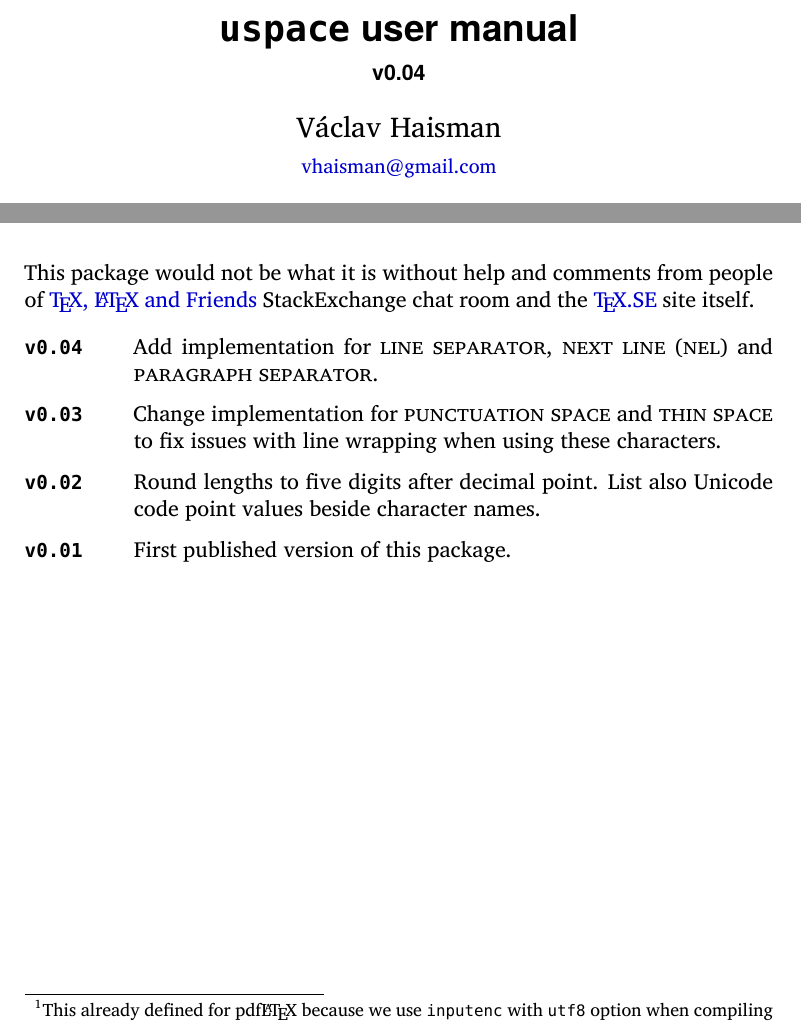
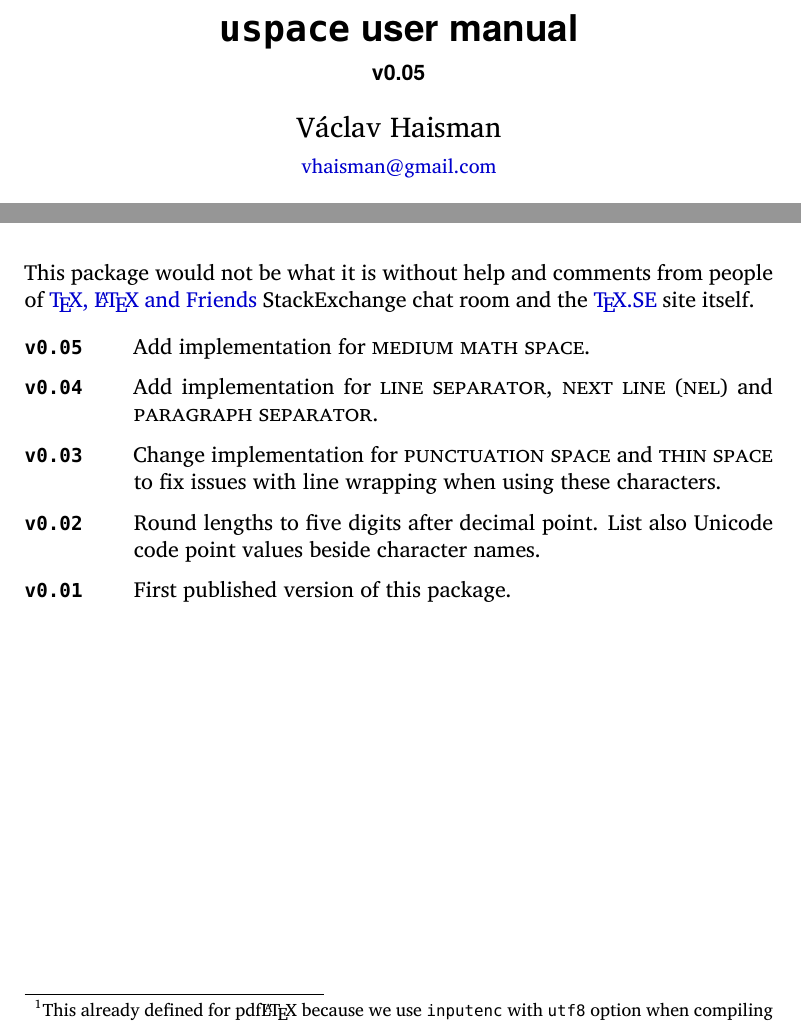
Before and after one commit to wilx/project-uspace, a LaTeX document (uspace.tex, which reads uspace.sty): two parts of pages 1 and 3 of 3, joined at a grey line, cut so that both start at the same text. Compiled offline with XeLaTeX.

Commit message:
Prepare v0.05 release.
Signed-off-by: Vaclav Haisman <vhaisman@gmail.com>

```diff
--- a/uspace.sty
+++ b/uspace.sty
@@ -10,7 +10,7 @@
 \NeedsTeXFormat{LaTeX2e}[1994/06/01]
 
 \ProvidesPackage{uspace}
-[2016/11/06 v0.04 LaTeX package that defines meanings to several different
+[2022/04/24 v0.05 LaTeX package that defines meanings to several different
 Unicode space characters.]
 
 \RequirePackage{ifxetex,ifluatex}
--- a/uspace.tex
+++ b/uspace.tex
@@ -1,3 +1,4 @@
+\PassOptionsToPackage{unicode}{hyperref}
 \documentclass[paper=B5,DIV=calc,parskip=half]{scrartcl}
 \usepackage{ifluatex}
 \ifluatex
@@ -5,8 +6,7 @@
 \fi
 
 \usepackage{fontspec}
-%\defaultfontfeatures{Ligatures={TeX,Common},Scale=MatchLowercase}
-\setmainfont[]{Charis SIL}
+\setmainfont[Ligatures={TeX,Common}]{Charis SIL}
 \setsansfont[Ligatures={TeX,Common}, Scale=MatchLowercase]{TeX Gyre Heros}
 \setmonofont[Ligatures=,Scale=MatchLowercase]{DejaVu Sans Mono}
 
@@ -23,7 +23,7 @@
     \\{\small\href{mailto:vhaisman+uspace@gmail.com?subject=[uspace]}{vhaisman@gmail.com}}}{}}
 \date{\today}
 \title{\texttt{uspace} user manual}
-\subtitle{v0.04}
+\subtitle{v0.05}
 
 \usepackage{xcolor}
 \usepackage{multicol}
@@ -31,7 +31,6 @@
 \usepackage{metalogo}
 \usepackage{hologo}
 
-\PassOptionsToPackage{unicode}{hyperref}
 \usepackage{bookmark}
 \hypersetup{
   colorlinks,
@@ -40,6 +39,8 @@
   urlcolor={blue!80!black},
   breaklinks=true}
 \urlstyle{same}  % don't use monospace font for urls
+\usepackage{footnotehyper}
+\makesavenoteenv{labeling}
 
 \setlength{\emergencystretch}{3em}  % prevent overfull lines
 
@@ -129,6 +130,7 @@ This package would not be what it is without help and comments from people of
 
 \begin{description}[style=nextline, labelwidth=4.5em, leftmargin=!,
   labelindent=0em]
+  \item[\texttt{v0.05}] Add implementation for \medmathsp{}.
   \item[\texttt{v0.04}] Add implementation for \linesep{}, \nel{}
     and \parasep{}.
   \item[\texttt{v0.03}] Change implementation for \punctsp{} and \thinsp{} to
```
Also changed, not shown: uspace-test-lualatex.pdf, uspace-test-pdflatex.pdf, uspace-test-xelatex.pdf, uspace.pdf, uspace.sty (2 more changed lines).
